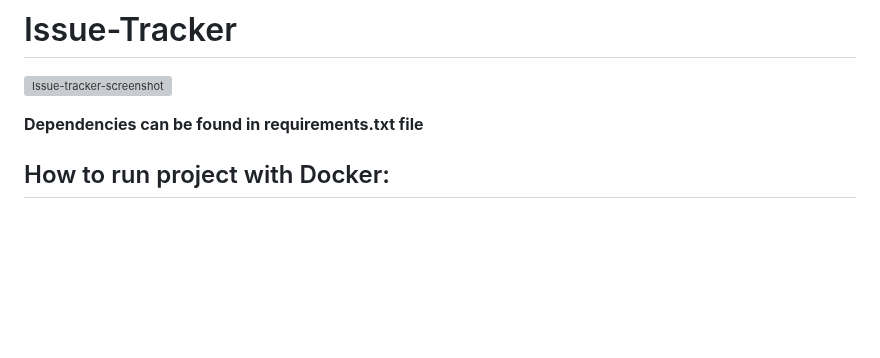
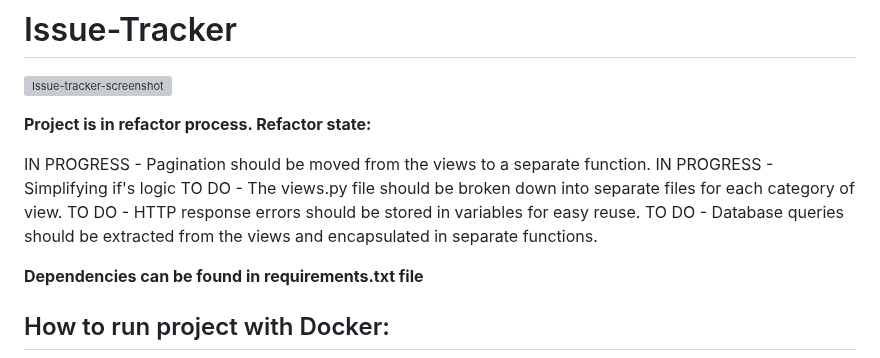
Before and after one commit to RoofBite/Issue-Tracker, a Markdown page: README.md, the part around the change. Drawn GitHub-style; blank space fills up the shorter version; grey boxes are pictures that could not be loaded.

Commit message:
README edidted with refactor state

```diff
--- a/README.md
+++ b/README.md
@@ -1,5 +1,15 @@
 # Issue-Tracker
 ![Issue-tracker-screenshot](https://user-images.githubusercontent.com/85451799/132257394-008c47b4-1aa6-4219-9ed1-00a11ed195c4.png)
+
+
+
+**Project is in refactor process. Refactor state:**
+
+IN PROGRESS - Pagination should be moved from the views to a separate function.
+IN PROGRESS - Simplifying if's logic
+TO DO - The views.py file should be broken down into separate files for each category of view.
+TO DO - HTTP response errors should be stored in variables for easy reuse.
+TO DO - Database queries should be extracted from the views and encapsulated in separate functions.
 
 
 **Dependencies can be found in requirements.txt file**
```
